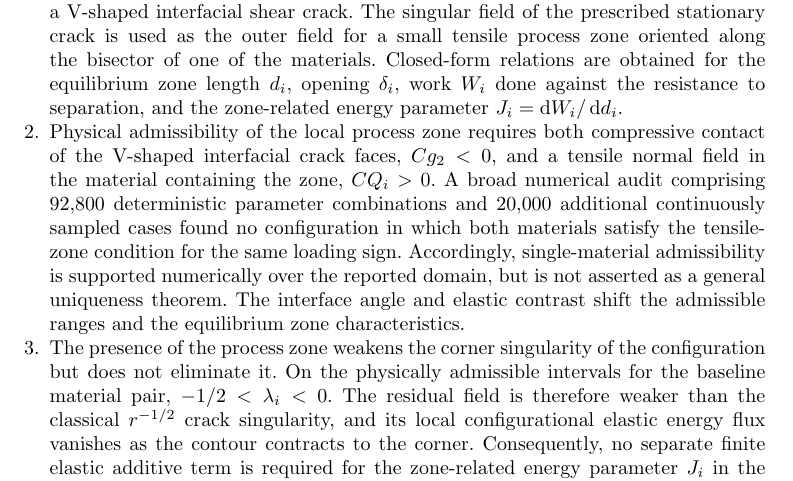
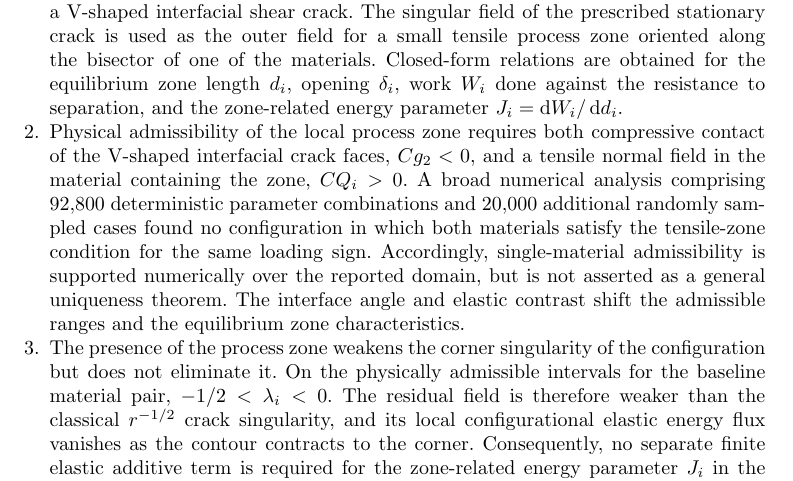
Before and after one commit to mfs9697/Dudyk, a LaTeX paper (submission/ijf/IJF_manuscript.tex): part of page 27 of 34, cut so that both start at the same text. Compiled offline with pdfLaTeX.

Commit message:
Use publication-style wording in conclusions

```diff
--- a/submission/ijf/IJF_manuscript.tex
+++ b/submission/ijf/IJF_manuscript.tex
@@ -1545,8 +1545,8 @@ and the zone-related energy parameter $J_i=\dd W_i/\dd d_i$.
 Physical admissibility of the local process zone requires both compressive
 contact of the V-shaped interfacial crack faces, $Cg_2<0$, and a tensile
 normal field in the material containing the zone, $CQ_i>0$. A broad
-numerical audit comprising 92,800 deterministic parameter combinations and
-20,000 additional continuously sampled cases found no configuration in which
+numerical analysis comprising 92,800 deterministic parameter combinations and
+20,000 additional randomly sampled cases found no configuration in which
 both materials satisfy the tensile-zone condition for the same loading sign.
 Accordingly, single-material admissibility is supported numerically over the
 reported domain, but is not asserted as a general uniqueness theorem. The
```
